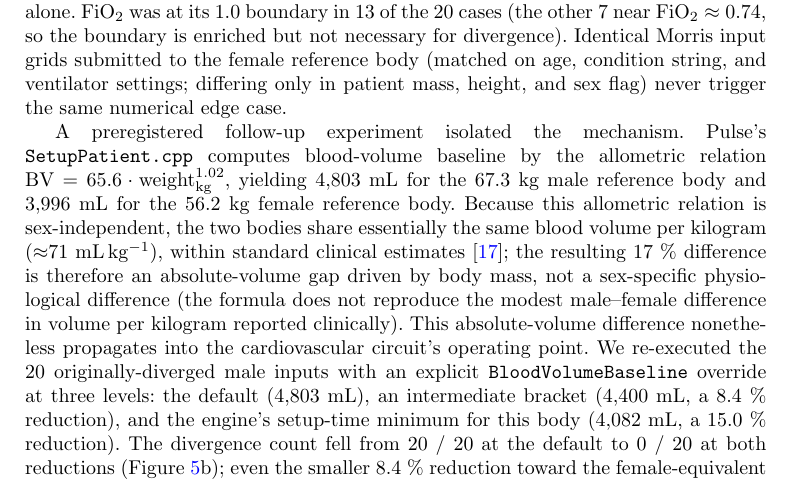
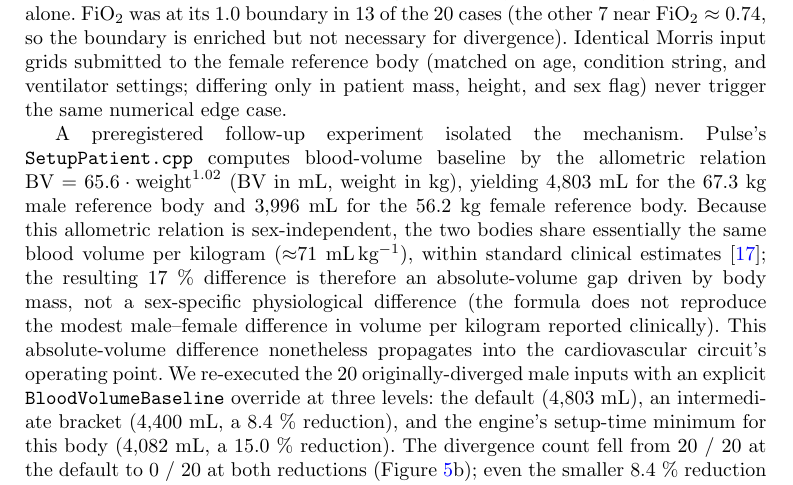
Before and after one commit to sadc-lab/pulse_reliability_atlas, a LaTeX paper (preprint_npj/paper.tex): part of page 14 of 27, cut so that both start at the same text. Compiled offline with pdfLaTeX.

Commit message:
[MANUSCRIPT] Results 2.5: make BV allometric-formula units explicit
Reader-clarity only, no content change. The blood-volume baseline formula was
written with a stacked subscript+superscript, "weight_{kg}^{1.02}", which renders
fine in the PDF but collapses to the confusing "weight1.02_kg" when copy-pasted
as plain text, and left the reader unsure which quantity carries which unit.

Replaced the subscript with an explicit prose unit statement:
  "BV = 65.6 * weight^1.02 (BV in mL, weight in kg)".

The formula itself is unchanged and remains verbatim from Pulse's source
(SetupPatient.cpp:534: 65.6 * pow(weight_kg, 1.02)); the ~1.02 allometric
exponent is Pulse's own, not ours. Numbers unchanged (4,803 mL male / 3,996 mL
female).

Verification: audit 247/247 PASS; sync 97/97 PASS; paper rebuilt (0 overfull;
figures still on pages 6/9/10/13/15, no cascade); gloss confirmed in DOCX twin.

```diff
--- a/preprint_npj/paper.tex
+++ b/preprint_npj/paper.tex
@@ -292,7 +292,7 @@ The practical consequence is again direct: hyperoxia studies on Pulse should be
 
 Across the full 1{,}280-run sweep, solver divergence is rare but strikingly sex-stratified. 20 runs (1.6~\%) failed to complete with finite output, and \emph{all 20 fell on the male reference body}: 4 in each of S1\_M, S2\_M, S3\_M and 8 in S4\_M, with zero divergences across the 640 runs on the female reference body (Figure~\ref{fig:sex_bv}a). The 20 divergence events are not spread uniformly through the input space. 16 of them concentrate on a specific compound input pattern --- low cardiovascular output (HR = 50, SBP = 90) combined with high respiratory rate (RR = 20) --- a clinically recognisable hypotensive--tachypneic configuration. The remaining 4 divergences all fall in the severe-ARDS cell (S4\_M) under different, higher-heart-rate configurations (HR 90--110), so severe ARDS destabilises the solver across a broader input range than the hypotensive--tachypneic pattern alone. FiO$_2$ was at its 1.0 boundary in 13 of the 20 cases (the other 7 near FiO$_2 \approx 0.74$, so the boundary is enriched but not necessary for divergence). Identical Morris input grids submitted to the female reference body (matched on age, condition string, and ventilator settings; differing only in patient mass, height, and sex flag) never trigger the same numerical edge case.
 
-A preregistered follow-up experiment isolated the mechanism. Pulse's \texttt{SetupPatient.cpp} computes blood-volume baseline by the allometric relation $\text{BV} = 65.6 \cdot \text{weight}_{\text{kg}}^{1.02}$, yielding 4{,}803~mL for the 67.3~kg male reference body and 3{,}996~mL for the 56.2~kg female reference body. Because this allometric relation is sex-independent, the two bodies share essentially the same blood volume per kilogram ($\approx$71~mL\,kg$^{-1}$), within standard clinical estimates~\cite{nadler1962}; the resulting 17~\% difference is therefore an absolute-volume gap driven by body mass, not a sex-specific physiological difference (the formula does not reproduce the modest male--female difference in volume per kilogram reported clinically). This absolute-volume difference nonetheless propagates into the cardiovascular circuit's operating point. We re-executed the 20 originally-diverged male inputs with an explicit \texttt{BloodVolumeBaseline} override at three levels: the default (4{,}803~mL), an intermediate bracket (4{,}400~mL, a 8.4~\% reduction), and the engine's setup-time minimum for this body (4{,}082~mL, a 15.0~\% reduction). The divergence count fell from 20 / 20 at the default to 0 / 20 at both reductions (Figure~\ref{fig:sex_bv}b); even the smaller 8.4~\% reduction toward the female-equivalent range already eliminates the entire divergence cluster.
+A preregistered follow-up experiment isolated the mechanism. Pulse's \texttt{SetupPatient.cpp} computes blood-volume baseline by the allometric relation $\text{BV} = 65.6 \cdot \text{weight}^{1.02}$ (BV in mL, weight in kg), yielding 4{,}803~mL for the 67.3~kg male reference body and 3{,}996~mL for the 56.2~kg female reference body. Because this allometric relation is sex-independent, the two bodies share essentially the same blood volume per kilogram ($\approx$71~mL\,kg$^{-1}$), within standard clinical estimates~\cite{nadler1962}; the resulting 17~\% difference is therefore an absolute-volume gap driven by body mass, not a sex-specific physiological difference (the formula does not reproduce the modest male--female difference in volume per kilogram reported clinically). This absolute-volume difference nonetheless propagates into the cardiovascular circuit's operating point. We re-executed the 20 originally-diverged male inputs with an explicit \texttt{BloodVolumeBaseline} override at three levels: the default (4{,}803~mL), an intermediate bracket (4{,}400~mL, a 8.4~\% reduction), and the engine's setup-time minimum for this body (4{,}082~mL, a 15.0~\% reduction). The divergence count fell from 20 / 20 at the default to 0 / 20 at both reductions (Figure~\ref{fig:sex_bv}b); even the smaller 8.4~\% reduction toward the female-equivalent range already eliminates the entire divergence cluster.
 
 A separate engine-level observation emerged from the same experiment: Pulse enforces a hard per-patient floor on \texttt{BloodVolumeBaseline} at setup time --- 4{,}082~mL on this male body. Setting BV below the floor triggers an explicit \texttt{[ERROR]} and exit. That floor marks where Pulse requires hypovolemia to be modelled by an explicit condition rather than a baseline override --- a 15.0~\% reduction below the computed default, comparable to the upper bound of a Class~I hemorrhage in the standard ATLS trauma classification~\cite{atls2018} (up to 15~\% of blood volume). Reducing the male baseline toward it lowers the absolute volume the circulation must reconcile with the prescribed operating point, rather than approaching a stability threshold --- consistent with the divergence reflecting an ill-conditioned circuit rather than a single divergent equation. The practical consequence for sex-comparison studies is that the female-computed BV (3{,}996~mL) sits 86~mL below the male floor, so the two reference bodies cannot be made BV-equivalent by a one-way transplant; a true sex-balanced synthetic cohort requires more than just patient-attribute matching. For downstream Pulse users training models on synthetic patient cohorts, the operational implication is concrete: pooling male and female runs from the input-extreme regime without flag-stratified filtering will introduce a spurious sex covariate at the male reference body's divergence boundary --- a structural artefact of Pulse's allometric BV baseline rather than a clinical phenomenon.
 
```
